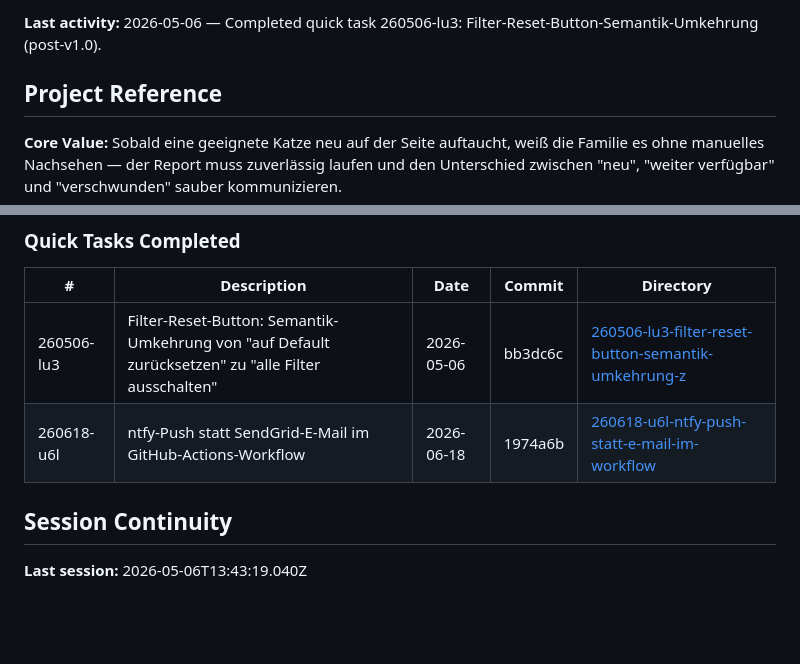
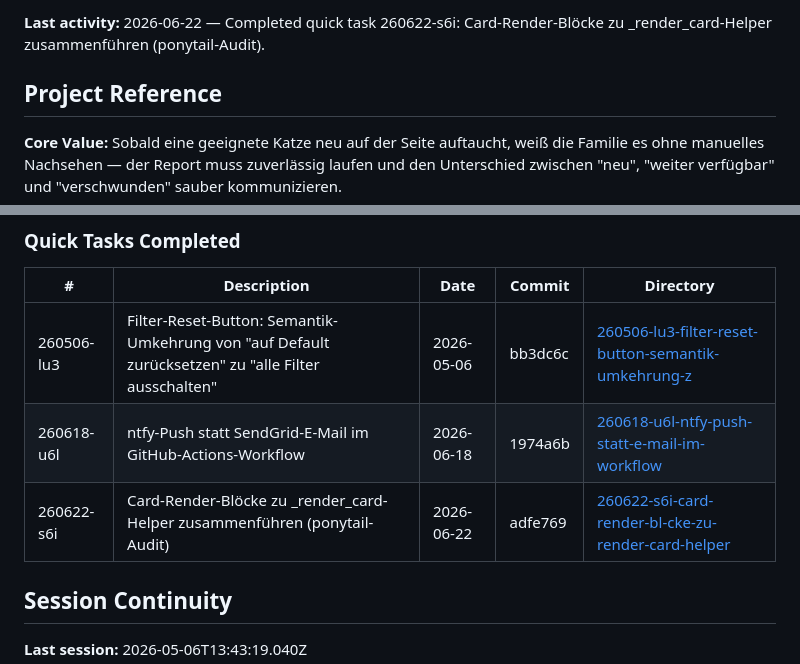
Before and after one commit to aleks-muc/catfinder, a Markdown page: .planning/STATE.md, 2 parts joined by grey strips. GitHub-like rendering; blank space fills up the shorter version.

Commit message:
docs(quick-260622-s6i): Card-Render-Blöcke zu _render_card-Helper zusammenführen
Co-Authored-By: Claude Opus 4.8 <noreply@anthropic.com>

```diff
--- a/.planning/STATE.md
+++ b/.planning/STATE.md
@@ -18,5 +18,5 @@ progress:
 
-**Last activity:** 2026-05-06 — Completed quick task 260506-lu3: Filter-Reset-Button-Semantik-Umkehrung (post-v1.0).
+**Last activity:** 2026-06-22 — Completed quick task 260622-s6i: Card-Render-Blöcke zu _render_card-Helper zusammenführen (ponytail-Audit).
 
 ## Project Reference
 
@@ -69,6 +69,7 @@ Keine.
 |---|-------------|------|--------|-----------|
 | 260506-lu3 | Filter-Reset-Button: Semantik-Umkehrung von "auf Default zurücksetzen" zu "alle Filter ausschalten" | 2026-05-06 | bb3dc6c | [260506-lu3-filter-reset-button-semantik-umkehrung-z](./quick/260506-lu3-filter-reset-button-semantik-umkehrung-z/) |
 | 260618-u6l | ntfy-Push statt SendGrid-E-Mail im GitHub-Actions-Workflow | 2026-06-18 | 1974a6b | [260618-u6l-ntfy-push-statt-e-mail-im-workflow](./quick/260618-u6l-ntfy-push-statt-e-mail-im-workflow/) |
+| 260622-s6i | Card-Render-Blöcke zu _render_card-Helper zusammenführen (ponytail-Audit) | 2026-06-22 | adfe769 | [260622-s6i-card-render-bl-cke-zu-render-card-helper](./quick/260622-s6i-card-render-bl-cke-zu-render-card-helper/) |
 
 ## Session Continuity
 
```
Also changed, not shown: other parts of .planning/STATE.md (+1 -1 lines), 1 other file.
